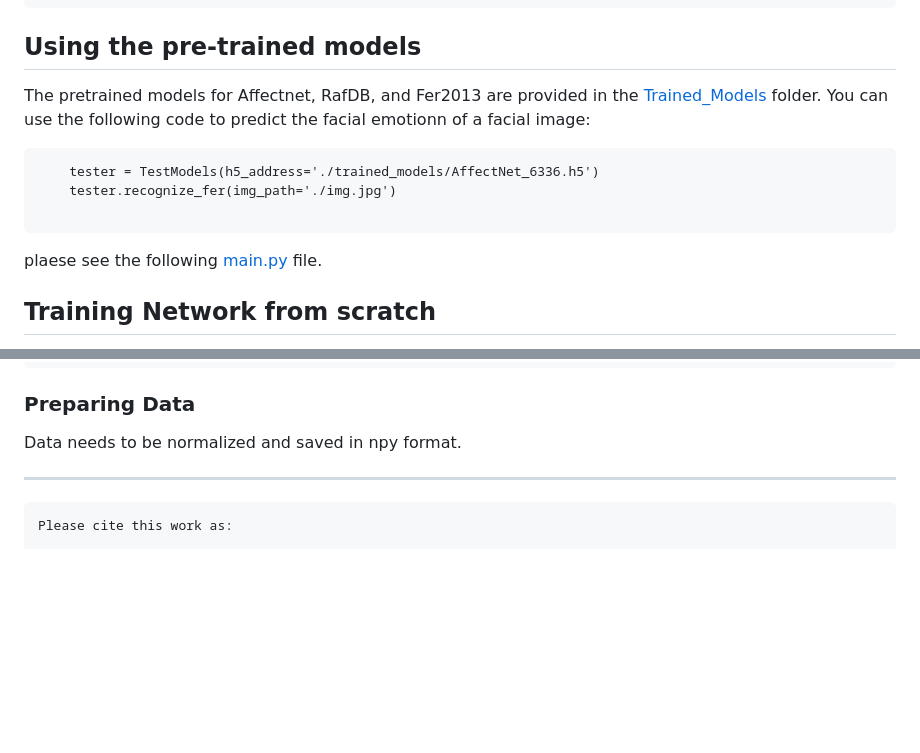
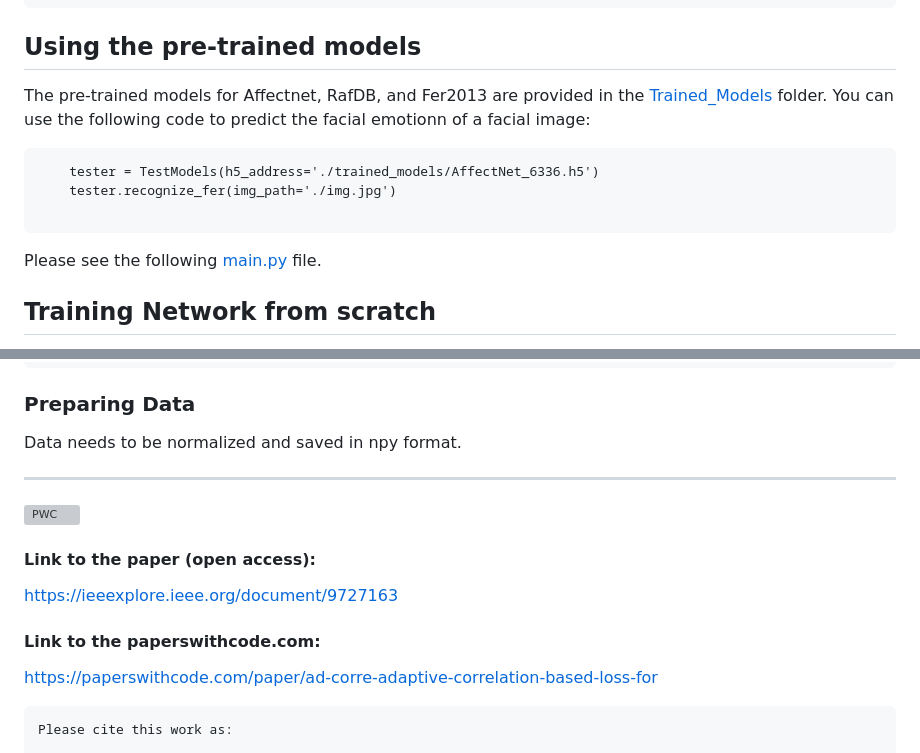
Before and after one commit to aliprf/Ad-Corre, a Markdown page: README.md, 2 parts joined by grey strips. Rendered like a GitHub page; blank space fills up the shorter version; grey boxes are pictures that could not be loaded.

````diff
--- a/README.md
+++ b/README.md
@@ -54,14 +57,14 @@ The requirements and the libraries needed to run the code can be installed using
 
 
 ## Using the pre-trained models
-The pretrained models for Affectnet, RafDB, and Fer2013 are provided in the [Trained_Models](https://github.com/aliprf/Ad-Corre/tree/main/Trained_Models) folder. You can use the following code to predict the facial emotionn of a facial image:
+The pre-trained models for Affectnet, RafDB, and Fer2013 are provided in the [Trained_Models](https://github.com/aliprf/Ad-Corre/tree/main/Trained_Models) folder. You can use the following code to predict the facial emotionn of a facial image:
 
 ```
     tester = TestModels(h5_address='./trained_models/AffectNet_6336.h5')
     tester.recognize_fer(img_path='./img.jpg')
 
 ```
-plaese see the following [main.py](https://github.com/aliprf/Ad-Corre/tree/main/main.py) file.
+Please see the following [main.py](https://github.com/aliprf/Ad-Corre/tree/main/main.py) file.
 
 
 ## Training Network from scratch
@@ -78,7 +81,25 @@ The information and the code to train the model is provided in train.py .Plaese
 ### Preparing Data
 Data needs to be normalized and saved in npy format.
 
+
+
+
 ---------------------------------------------------------------
+
+
+
+[![PWC](https://img.shields.io/endpoint.svg?url=https://paperswithcode.com/badge/ad-corre-adaptive-correlation-based-loss-for/facial-expression-recognition-on-raf-db)](https://paperswithcode.com/sota/facial-expression-recognition-on-raf-db?p=ad-corre-adaptive-correlation-based-loss-for)
+<!--
+[![PWC](https://img.shields.io/endpoint.svg?url=https://paperswithcode.com/badge/ad-corre-adaptive-correlation-based-loss-for/facial-expression-recognition-on-affectnet)](https://paperswithcode.com/sota/facial-expression-recognition-on-affectnet?p=ad-corre-adaptive-correlation-based-loss-for)
+
+[![PWC](https://img.shields.io/endpoint.svg?url=https://paperswithcode.com/badge/ad-corre-adaptive-correlation-based-loss-for/facial-expression-recognition-on-fer2013)](https://paperswithcode.com/sota/facial-expression-recognition-on-fer2013?p=ad-corre-adaptive-correlation-based-loss-for)
+ -->
+
+#### Link to the paper (open access):
+https://ieeexplore.ieee.org/document/9727163
+
+#### Link to the paperswithcode.com:
+https://paperswithcode.com/paper/ad-corre-adaptive-correlation-based-loss-for
 
 ```
 Please cite this work as:
````
Also changed, not shown: other parts of README.md (+3 -0 lines).
